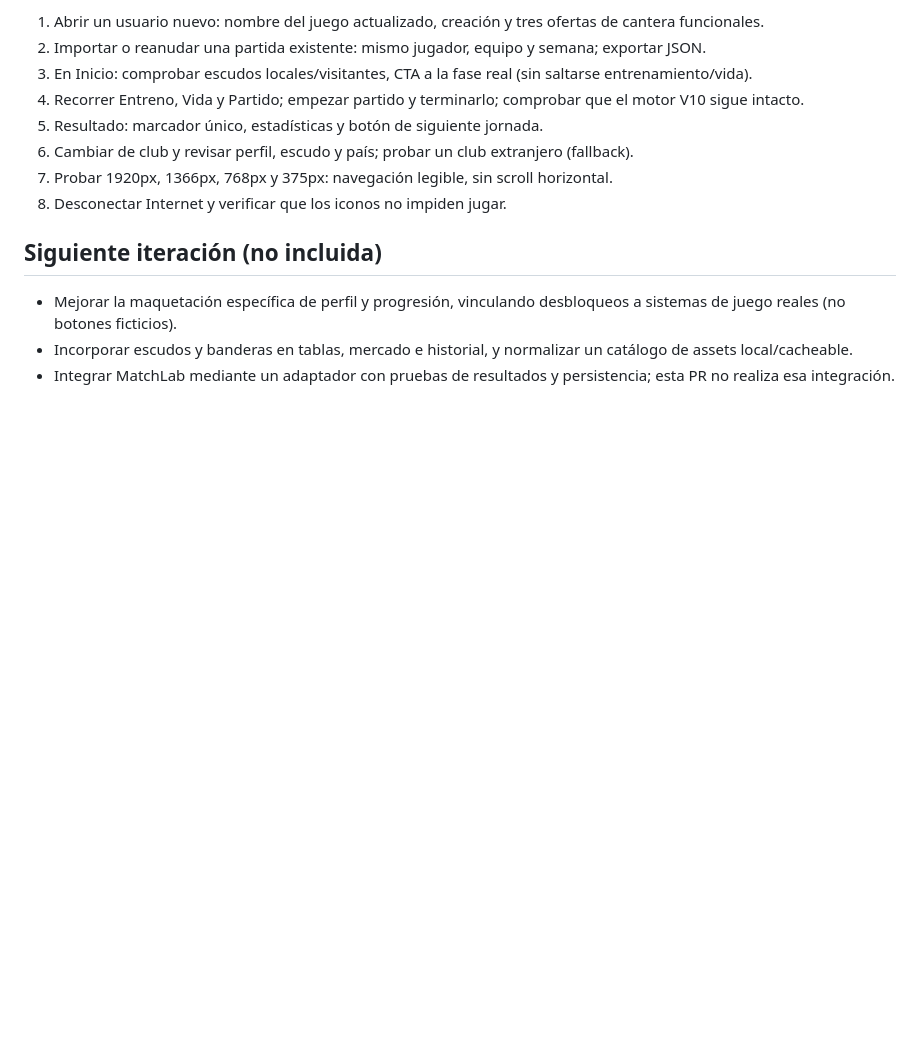
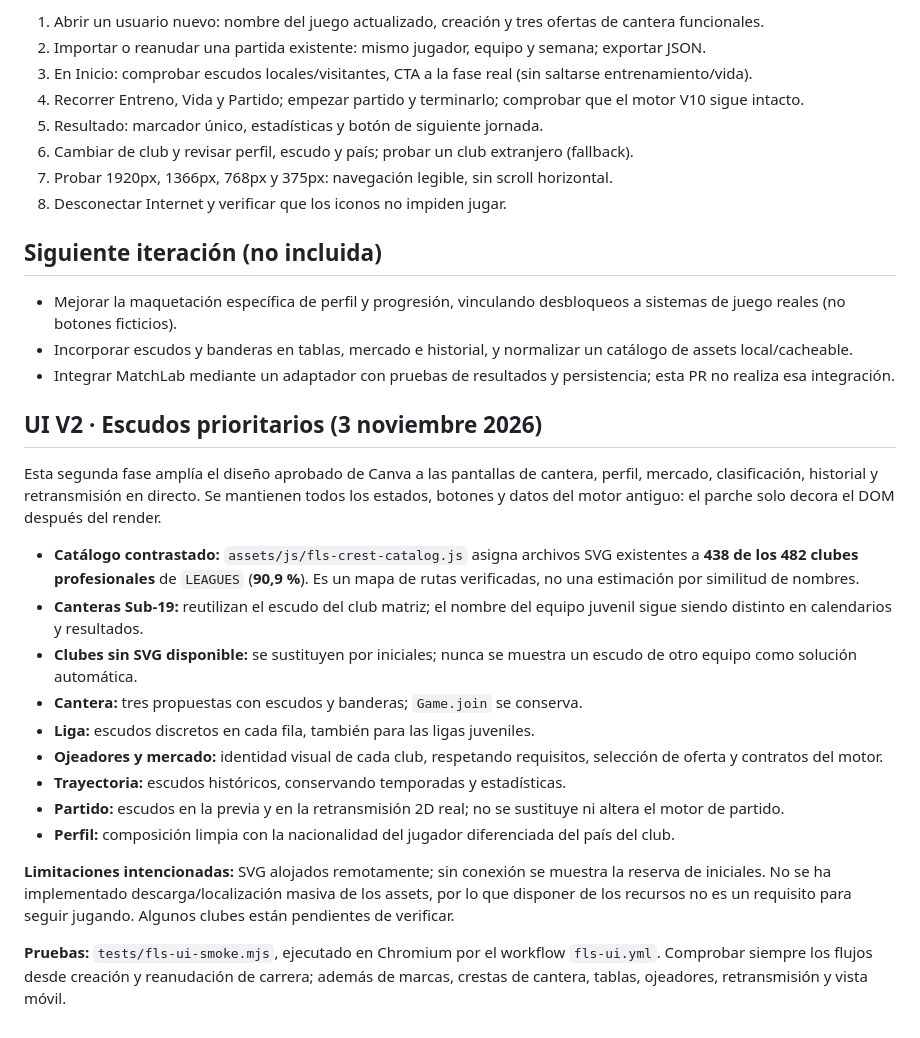
Before and after one commit to papimatcoding/football-player-career, a Markdown page: docs/football-life-ui.md, the part around the change. Drawn GitHub-style; blank space fills up the shorter version.

Commit message:
docs(ui): record validated 90.9% club crest coverage and second-phase UI changes

```diff
--- a/docs/football-life-ui.md
+++ b/docs/football-life-ui.md
@@ -38,3 +38,22 @@ La clave **`fuera_de_guion_carrera_v4`** se mantiene deliberadamente para conser
 - Mejorar la maquetación específica de perfil y progresión, vinculando desbloqueos a sistemas de juego reales (no botones ficticios).
 - Incorporar escudos y banderas en tablas, mercado e historial, y normalizar un catálogo de assets local/cacheable.
 - Integrar MatchLab mediante un adaptador con pruebas de resultados y persistencia; esta PR no realiza esa integración.
+
+
+## UI V2 · Escudos prioritarios (3 noviembre 2026)
+
+Esta segunda fase amplía el diseño aprobado de Canva a las pantallas de cantera, perfil, mercado, clasificación, historial y retransmisión en directo. Se mantienen todos los estados, botones y datos del motor antiguo: el parche solo decora el DOM después del render.
+
+- **Catálogo contrastado:** `assets/js/fls-crest-catalog.js` asigna archivos SVG existentes a **438 de los 482 clubes profesionales** de `LEAGUES` (**90,9 %**). Es un mapa de rutas verificadas, no una estimación por similitud de nombres.
+- **Canteras Sub-19:** reutilizan el escudo del club matriz; el nombre del equipo juvenil sigue siendo distinto en calendarios y resultados.
+- **Clubes sin SVG disponible:** se sustituyen por iniciales; nunca se muestra un escudo de otro equipo como solución automática.
+- **Cantera:** tres propuestas con escudos y banderas; `Game.join` se conserva.
+- **Liga:** escudos discretos en cada fila, también para las ligas juveniles.
+- **Ojeadores y mercado:** identidad visual de cada club, respetando requisitos, selección de oferta y contratos del motor.
+- **Trayectoria:** escudos históricos, conservando temporadas y estadísticas.
+- **Partido:** escudos en la previa y en la retransmisión 2D real; no se sustituye ni altera el motor de partido.
+- **Perfil:** composición limpia con la nacionalidad del jugador diferenciada del país del club.
+
+**Limitaciones intencionadas:** SVG alojados remotamente; sin conexión se muestra la reserva de iniciales. No se ha implementado descarga/localización masiva de los assets, por lo que disponer de los recursos no es un requisito para seguir jugando. Algunos clubes están pendientes de verificar.
+
+**Pruebas:** `tests/fls-ui-smoke.mjs`, ejecutado en Chromium por el workflow `fls-ui.yml`. Comprobar siempre los flujos desde creación y reanudación de carrera; además de marcas, crestas de cantera, tablas, ojeadores, retransmisión y vista móvil.
```
